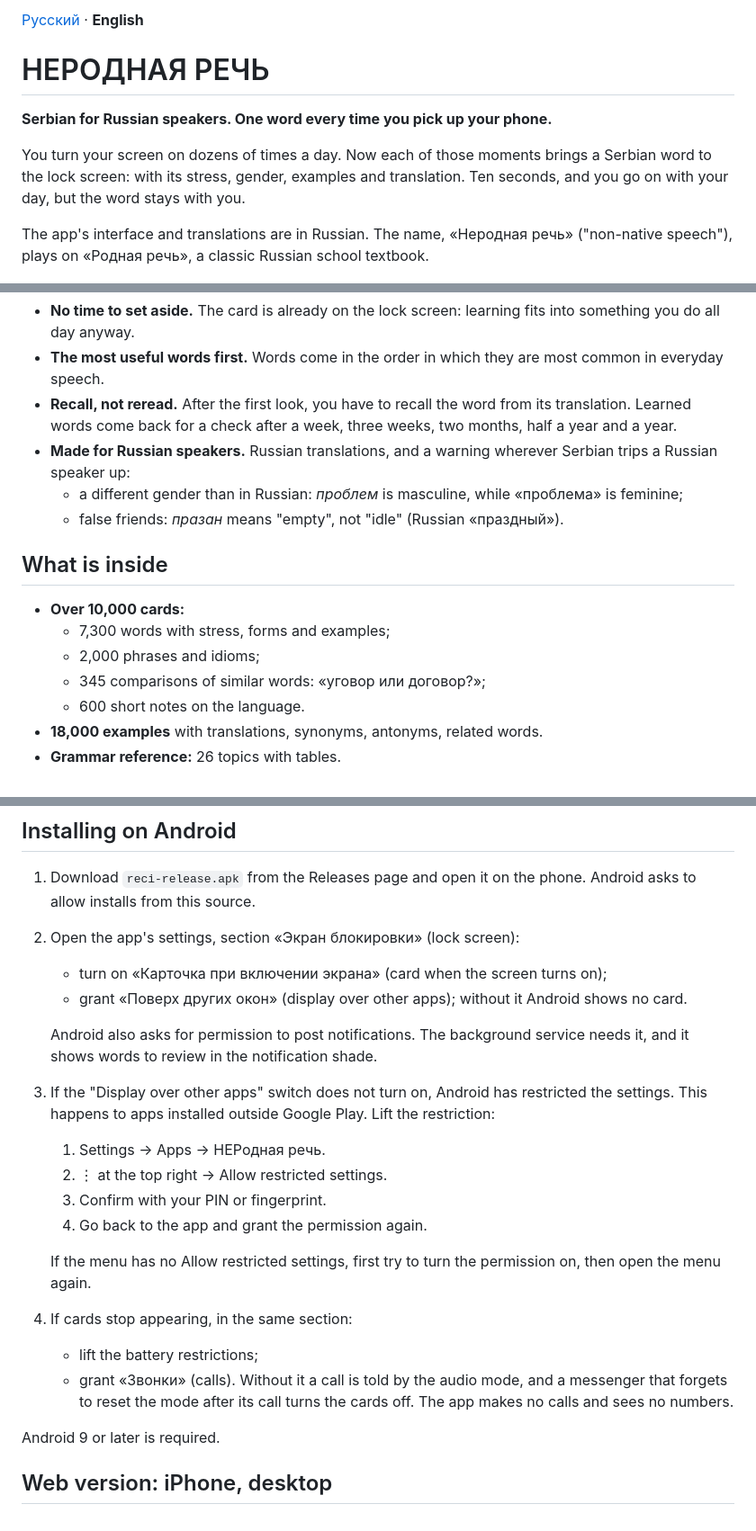
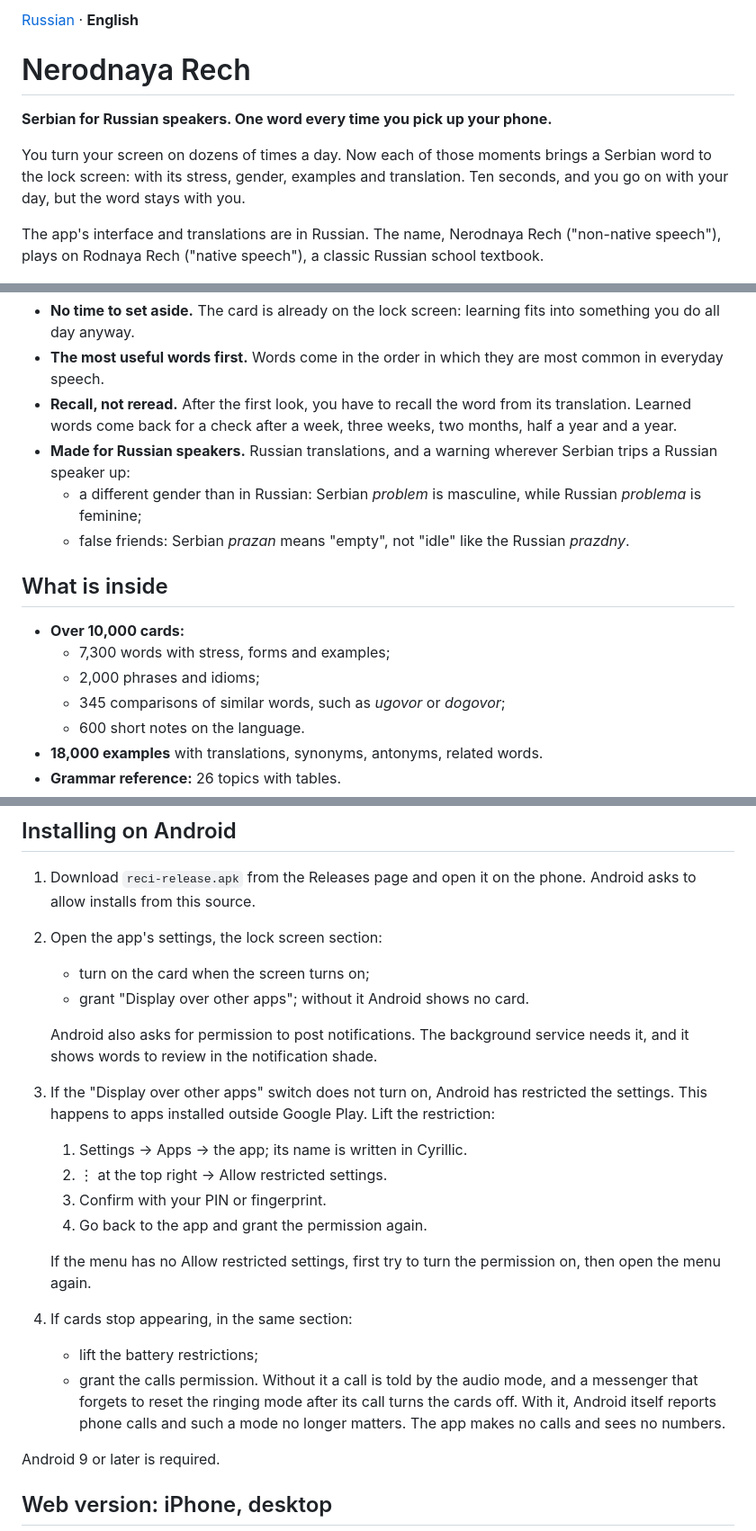
Before and after one commit to finist0/reci, a Markdown page: README.en.md, 3 parts joined by grey strips. Shown at 90% size. Drawn GitHub-style.

Commit message:
docs: Keep the English README free of Cyrillic
The English README quoted the Russian names of settings, the app name
and the language examples in Cyrillic, which a reader who knows no
Russian cannot use.

The settings are now named in English, the app name and the examples
are spelled in Latin letters, and the language switch says "Russian".

Signed-off-by: Konstantin Khorenko <khorenko@gmail.com>

```diff
--- a/README.en.md
+++ b/README.en.md
@@ -1,6 +1,6 @@
-[Русский](README.md) · **English**
+[Russian](README.md) · **English**
 
-# НЕРОДНАЯ РЕЧЬ
+# Nerodnaya Rech
 
 **Serbian for Russian speakers. One word every time you pick up your phone.**
 
@@ -8,8 +8,8 @@ You turn your screen on dozens of times a day. Now each of those moments brings
 word to the lock screen: with its stress, gender, examples and translation. Ten seconds,
 and you go on with your day, but the word stays with you.
 
-The app's interface and translations are in Russian. The name, «Неродная речь» ("non-native
-speech"), plays on «Родная речь», a classic Russian school textbook.
+The app's interface and translations are in Russian. The name, Nerodnaya Rech ("non-native
+speech"), plays on Rodnaya Rech ("native speech"), a classic Russian school textbook.
 
 <p align="center">
   <img src="screenshots/1-card.png" width="250" alt="A new word card">
@@ -33,15 +33,16 @@ speech"), plays on «Родная речь», a classic Russian school textbook.
   half a year and a year.
 - **Made for Russian speakers.** Russian translations, and a warning wherever Serbian trips a
   Russian speaker up:
-  - a different gender than in Russian: *проблем* is masculine, while «проблема» is feminine;
-  - false friends: *празан* means "empty", not "idle" (Russian «праздный»).
+  - a different gender than in Russian: Serbian *problem* is masculine, while Russian
+    *problema* is feminine;
+  - false friends: Serbian *prazan* means "empty", not "idle" like the Russian *prazdny*.
 
 ## What is inside
 
 - **Over 10,000 cards:**
   - 7,300 words with stress, forms and examples;
   - 2,000 phrases and idioms;
-  - 345 comparisons of similar words: «уговор или договор?»;
+  - 345 comparisons of similar words, such as *ugovor* or *dogovor*;
   - 600 short notes on the language.
 - **18,000 examples** with translations, synonyms, antonyms, related words.
 - **Grammar reference:** 26 topics with tables.
@@ -68,16 +69,16 @@ How the next card is chosen, in detail (in Russian): [docs/learning.md](docs/lea
 1. Download `reci-release.apk` from the Releases page and open it on the phone. Android asks
    to allow installs from this source.
 
-2. Open the app's settings, section «Экран блокировки» (lock screen):
-   - turn on «Карточка при включении экрана» (card when the screen turns on);
-   - grant «Поверх других окон» (display over other apps); without it Android shows no card.
+2. Open the app's settings, the lock screen section:
+   - turn on the card when the screen turns on;
+   - grant "Display over other apps"; without it Android shows no card.
 
    Android also asks for permission to post notifications. The background service needs it,
    and it shows words to review in the notification shade.
 
 3. If the "Display over other apps" switch does not turn on, Android has restricted the
    settings. This happens to apps installed outside Google Play. Lift the restriction:
-   1. Settings → Apps → НЕРодная речь.
+   1. Settings → Apps → the app; its name is written in Cyrillic.
    2. ⋮ at the top right → Allow restricted settings.
    3. Confirm with your PIN or fingerprint.
    4. Go back to the app and grant the permission again.
@@ -87,8 +88,9 @@ How the next card is chosen, in detail (in Russian): [docs/learning.md](docs/lea
 
 4. If cards stop appearing, in the same section:
    - lift the battery restrictions;
-   - grant «Звонки» (calls). Without it a call is told by the audio mode, and a messenger
-     that forgets to reset the mode after its call turns the cards off. The app makes no
+   - grant the calls permission. Without it a call is told by the audio mode, and a messenger
+     that forgets to reset the ringing mode after its call turns the cards off. With it,
+     Android itself reports phone calls and such a mode no longer matters. The app makes no
      calls and sees no numbers.
 
 Android 9 or later is required.
```
Also changed, not shown: other parts of README.en.md (+2 -3 lines).
